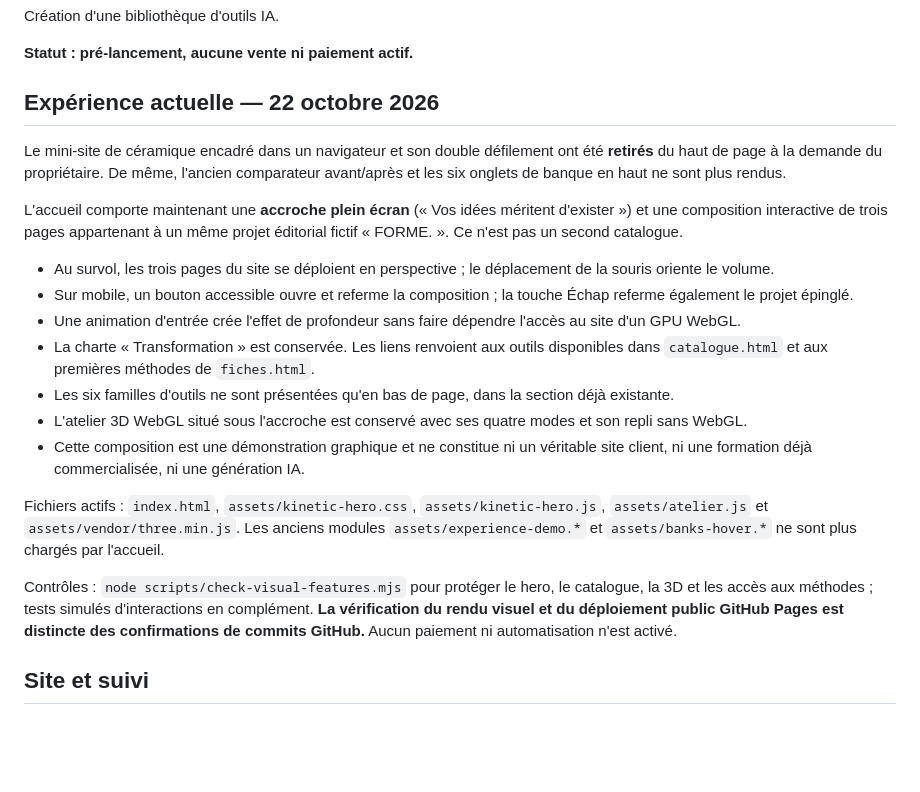
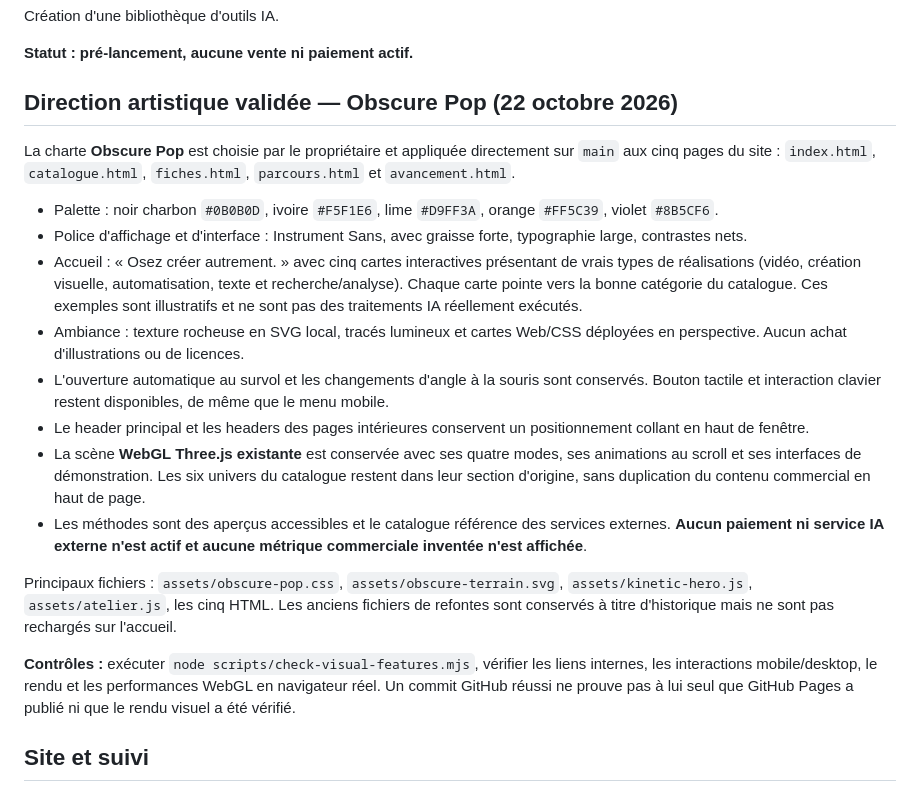
Before and after one commit to cosscoll/Banque-Outils-IA, a Markdown page: README.md, the part around the change. GitHub-like rendering; blank space fills up the shorter version.

Commit message:
Document approved Obscure Pop brand across the site, retained 3D and honest launch status

```diff
--- a/README.md
+++ b/README.md
@@ -4,23 +4,22 @@ Création d'une bibliothèque d'outils IA.
 
 **Statut : pré-lancement, aucune vente ni paiement actif.**
 
-## Expérience actuelle — 22 octobre 2026
+## Direction artistique validée — Obscure Pop (22 octobre 2026)
 
-Le mini-site de céramique encadré dans un navigateur et son double défilement ont été **retirés** du haut de page à la demande du propriétaire. De même, l'ancien comparateur avant/après et les six onglets de banque en haut ne sont plus rendus.
+La charte **Obscure Pop** est choisie par le propriétaire et appliquée directement sur `main` aux cinq pages du site : `index.html`, `catalogue.html`, `fiches.html`, `parcours.html` et `avancement.html`.
 
-L'accueil comporte maintenant une **accroche plein écran** (« Vos idées méritent d'exister ») et une composition interactive de trois pages appartenant à un même projet éditorial fictif « FORME. ». Ce n'est pas un second catalogue.
+- Palette : noir charbon `#0B0B0D`, ivoire `#F5F1E6`, lime `#D9FF3A`, orange `#FF5C39`, violet `#8B5CF6`.
+- Police d'affichage et d'interface : Instrument Sans, avec graisse forte, typographie large, contrastes nets.
+- Accueil : « Osez créer autrement. » avec cinq cartes interactives présentant de vrais types de réalisations (vidéo, création visuelle, automatisation, texte et recherche/analyse). Chaque carte pointe vers la bonne catégorie du catalogue. Ces exemples sont illustratifs et ne sont pas des traitements IA réellement exécutés.
+- Ambiance : texture rocheuse en SVG local, tracés lumineux et cartes Web/CSS déployées en perspective. Aucun achat d'illustrations ou de licences.
+- L'ouverture automatique au survol et les changements d'angle à la souris sont conservés. Bouton tactile et interaction clavier restent disponibles, de même que le menu mobile.
+- Le header principal et les headers des pages intérieures conservent un positionnement collant en haut de fenêtre.
+- La scène **WebGL Three.js existante** est conservée avec ses quatre modes, ses animations au scroll et ses interfaces de démonstration. Les six univers du catalogue restent dans leur section d'origine, sans duplication du contenu commercial en haut de page.
+- Les méthodes sont des aperçus accessibles et le catalogue référence des services externes. **Aucun paiement ni service IA externe n'est actif et aucune métrique commerciale inventée n'est affichée**.
 
-- Au survol, les trois pages du site se déploient en perspective ; le déplacement de la souris oriente le volume.
-- Sur mobile, un bouton accessible ouvre et referme la composition ; la touche Échap referme également le projet épinglé.
-- Une animation d'entrée crée l'effet de profondeur sans faire dépendre l'accès au site d'un GPU WebGL.
-- La charte « Transformation » est conservée. Les liens renvoient aux outils disponibles dans `catalogue.html` et aux premières méthodes de `fiches.html`.
-- Les six familles d'outils ne sont présentées qu'en bas de page, dans la section déjà existante.
-- L'atelier 3D WebGL situé sous l'accroche est conservé avec ses quatre modes et son repli sans WebGL.
-- Cette composition est une démonstration graphique et ne constitue ni un véritable site client, ni une formation déjà commercialisée, ni une génération IA.
+Principaux fichiers : `assets/obscure-pop.css`, `assets/obscure-terrain.svg`, `assets/kinetic-hero.js`, `assets/atelier.js`, les cinq HTML. Les anciens fichiers de refontes sont conservés à titre d'historique mais ne sont pas rechargés sur l'accueil.
 
-Fichiers actifs : `index.html`, `assets/kinetic-hero.css`, `assets/kinetic-hero.js`, `assets/atelier.js` et `assets/vendor/three.min.js`. Les anciens modules `assets/experience-demo.*` et `assets/banks-hover.*` ne sont plus chargés par l'accueil.
-
-Contrôles : `node scripts/check-visual-features.mjs` pour protéger le hero, le catalogue, la 3D et les accès aux méthodes ; tests simulés d'interactions en complément. **La vérification du rendu visuel et du déploiement public GitHub Pages est distincte des confirmations de commits GitHub.** Aucun paiement ni automatisation n'est activé.
+**Contrôles :** exécuter `node scripts/check-visual-features.mjs`, vérifier les liens internes, les interactions mobile/desktop, le rendu et les performances WebGL en navigateur réel. Un commit GitHub réussi ne prouve pas à lui seul que GitHub Pages a publié ni que le rendu visuel a été vérifié.
 
 ## Site et suivi
 
```
